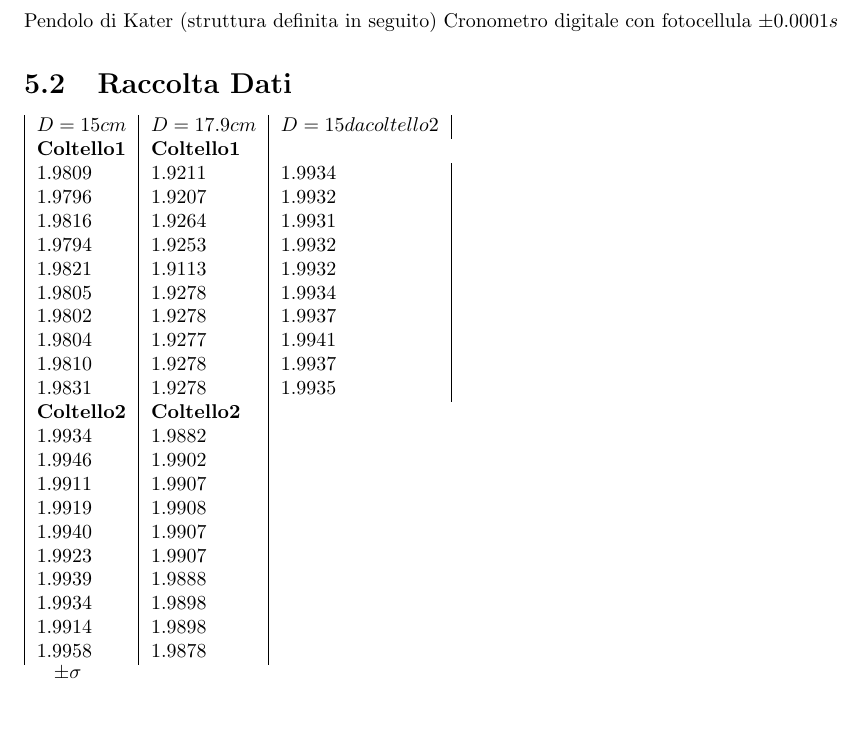
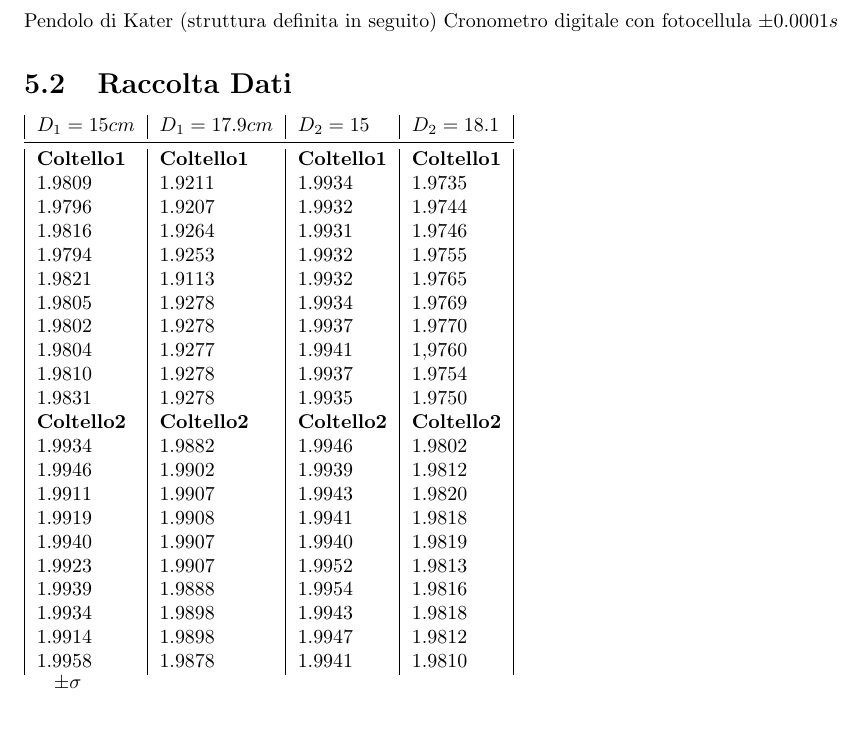
Before and after one commit to ruphy/labfis, a LaTeX document (latex/esperimenti.tex): part of page 14 of 14, cut so that both start at the same text. Compiled offline with pdfLaTeX.

Commit message:
aggiornamenti tabella

```diff
--- a/latex/esperimenti.tex
+++ b/latex/esperimenti.tex
@@ -650,30 +650,31 @@ Cronometro digitale con fotocellula $\pm 0.0001 s$
 \section{Raccolta Dati}
 \begin{tabular}{|l|l|l|l|}
 
-\textbf{$D=15cm$} & \textbf{$D=17.9cm$} & \textbf{$D=15 da coltello2$} \\
- \textbf{Coltello1}&\textbf{Coltello1}\\
- 1.9809 & 1.9211 & 1.9934\\
- 1.9796 & 1.9207 & 1.9932\\
- 1.9816 & 1.9264 & 1.9931\\
- 1.9794 & 1.9253 & 1.9932\\
- 1.9821 & 1.9113 & 1.9932\\
- 1.9805 & 1.9278 & 1.9934\\
- 1.9802 & 1.9278 & 1.9937\\
- 1.9804 & 1.9277 & 1.9941\\
- 1.9810 & 1.9278 & 1.9937\\
- 1.9831 & 1.9278 & 1.9935\\
+\textbf{$D_1=15cm$} & \textbf{$D_1=17.9cm$} & \textbf{$D_2=15$}& \textbf{$D_2=18.1$}\\
+\midrule
+ \textbf{Coltello1}&\textbf{Coltello1}&\textbf{Coltello1}&\textbf{Coltello1}\\
+ 1.9809 & 1.9211 & 1.9934 & 1.9735\\
+ 1.9796 & 1.9207 & 1.9932 & 1.9744\\
+ 1.9816 & 1.9264 & 1.9931 & 1.9746\\
+ 1.9794 & 1.9253 & 1.9932 & 1.9755\\
+ 1.9821 & 1.9113 & 1.9932 & 1.9765\\
+ 1.9805 & 1.9278 & 1.9934 & 1.9769\\
+ 1.9802 & 1.9278 & 1.9937 & 1.9770\\
+ 1.9804 & 1.9277 & 1.9941 & 1,9760\\
+ 1.9810 & 1.9278 & 1.9937 & 1.9754\\
+ 1.9831 & 1.9278 & 1.9935 & 1.9750\\
 
- \textbf{Coltello2}&\textbf{Coltello2}\\
- 1.9934 & 1.9882\\
- 1.9946 & 1.9902\\
- 1.9911 & 1.9907\\
- 1.9919 & 1.9908\\
- 1.9940 & 1.9907\\
- 1.9923 & 1.9907\\
- 1.9939 & 1.9888\\
- 1.9934 & 1.9898\\
- 1.9914 & 1.9898\\
- 1.9958 & 1.9878\\
+ \textbf{Coltello2}&\textbf{Coltello2}&\textbf{Coltello2}&\textbf{Coltello2}\\
+ 1.9934 & 1.9882 & 1.9946 &	1.9802\\
+ 1.9946 & 1.9902 & 1.9939 &	1.9812\\
+ 1.9911 & 1.9907 & 1.9943 &	1.9820\\
+ 1.9919 & 1.9908 & 1.9941 &	1.9818\\
+ 1.9940 & 1.9907 & 1.9940 &	1.9819\\
+ 1.9923 & 1.9907 & 1.9952 &	1.9813\\
+ 1.9939 & 1.9888 & 1.9954 &	1.9816\\
+ 1.9934 & 1.9898 & 1.9943 &	1.9818\\
+ 1.9914 & 1.9898 & 1.9947 &	1.9812\\
+ 1.9958 & 1.9878 & 1.9941 &	1.9810\\
 
 
 \end{tabular}
```
